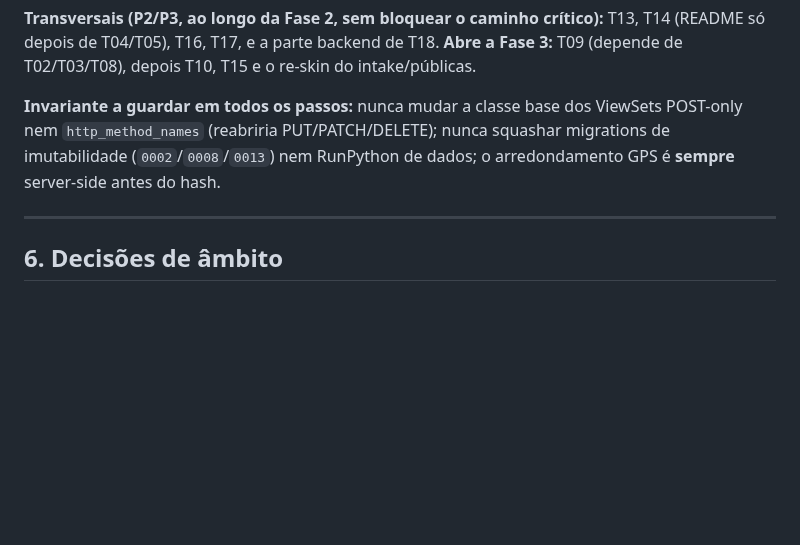
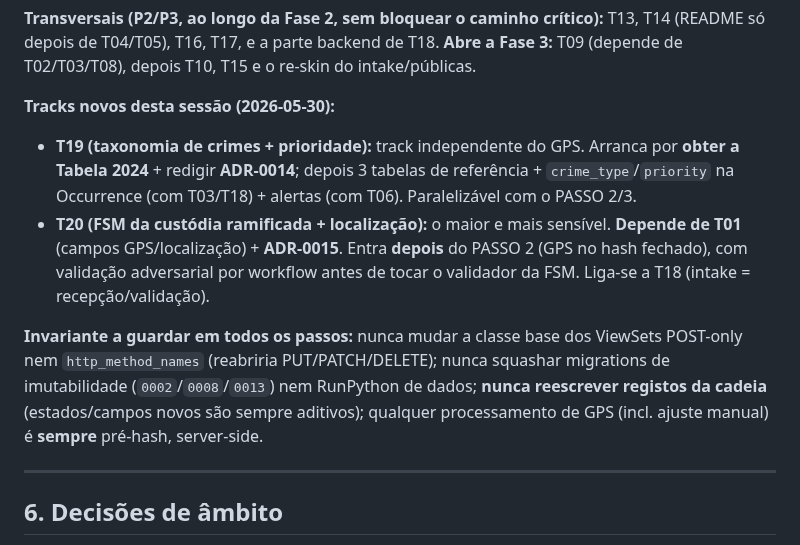
Before and after one commit to joao-pt/ForensiQ, a Markdown page: docs/refactor/REFACTOR_MANIFEST.md, the part around the change. Drawn GitHub-style; blank space fills up the shorter version.

Commit message:
docs(refactor): sequenciar T19/T20 no §5 e corrigir invariante GPS (pós-D5)
- §5 ganha os dois tracks novos: T19 (taxonomia, independente do GPS) e T20 (FSM,
  depende de T01 + ADR-0015, com verificação adversarial)
- invariante GPS actualizada: D5 removeu o arredondamento por papel; mantém-se que
  qualquer processamento/ajuste de GPS é pré-hash server-side
- acrescenta o invariante "nunca reescrever registos da cadeia" (estados/campos
  novos sempre aditivos)

```diff
--- a/docs/refactor/REFACTOR_MANIFEST.md
+++ b/docs/refactor/REFACTOR_MANIFEST.md
@@ -268,7 +268,11 @@ Redesenha a máquina de estados **linear** actual numa **FSM ramificada fiel ao
 **Transversais (P2/P3, ao longo da Fase 2, sem bloquear o caminho crítico):** T13, T14 (README só depois de T04/T05), T16, T17, e a parte backend de T18.
 **Abre a Fase 3:** T09 (depende de T02/T03/T08), depois T10, T15 e o re-skin do intake/públicas.
 
-**Invariante a guardar em todos os passos:** nunca mudar a classe base dos ViewSets POST-only nem `http_method_names` (reabriria PUT/PATCH/DELETE); nunca squashar migrations de imutabilidade (`0002`/`0008`/`0013`) nem RunPython de dados; o arredondamento GPS é **sempre** server-side antes do hash.
+**Tracks novos desta sessão (2026-05-30):**
+- **T19 (taxonomia de crimes + prioridade):** track independente do GPS. Arranca por **obter a Tabela 2024** + redigir **ADR-0014**; depois 3 tabelas de referência + `crime_type`/`priority` na Occurrence (com T03/T18) + alertas (com T06). Paralelizável com o PASSO 2/3.
+- **T20 (FSM da custódia ramificada + localização):** o maior e mais sensível. **Depende de T01** (campos GPS/localização) + **ADR-0015**. Entra **depois** do PASSO 2 (GPS no hash fechado), com validação adversarial por workflow antes de tocar o validador da FSM. Liga-se a T18 (intake = recepção/validação).
+
+**Invariante a guardar em todos os passos:** nunca mudar a classe base dos ViewSets POST-only nem `http_method_names` (reabriria PUT/PATCH/DELETE); nunca squashar migrations de imutabilidade (`0002`/`0008`/`0013`) nem RunPython de dados; **nunca reescrever registos da cadeia** (estados/campos novos são sempre aditivos); qualquer processamento de GPS (incl. ajuste manual) é **sempre** pré-hash, server-side.
 
 ---
 
```
